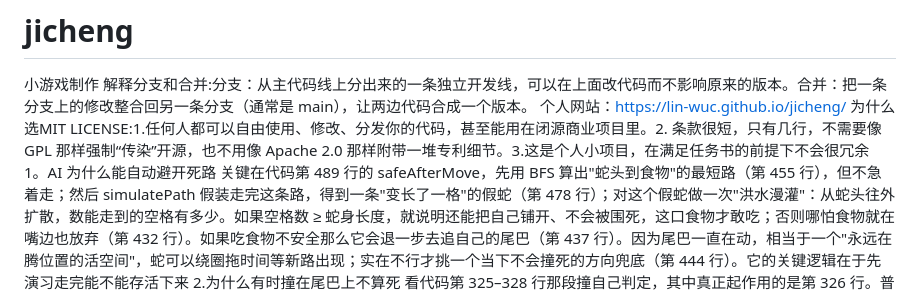
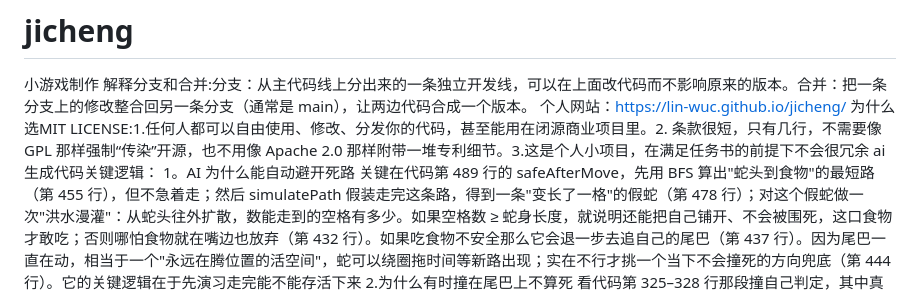
Before and after one commit to Lin-wuc/jicheng, a Markdown page: README.md, the part around the change. GitHub-like rendering.

Commit message:
ai生成代码关键逻辑
Added explanation of AI-generated code logic and game mechanics.

```diff
--- a/README.md
+++ b/README.md
@@ -3,6 +3,7 @@
 解释分支和合并:分支：从主代码线上分出来的一条独立开发线，可以在上面改代码而不影响原来的版本。合并：把一条分支上的修改整合回另一条分支（通常是 main），让两边代码合成一个版本。
 个人网站：https://lin-wuc.github.io/jicheng/
 为什么选MIT LICENSE:1.任何人都可以自由使用、修改、分发你的代码，甚至能用在闭源商业项目里。2. 条款很短，只有几行，不需要像 GPL 那样强制“传染”开源，也不用像 Apache 2.0 那样附带一堆专利细节。3.这是个人小项目，在满足任务书的前提下不会很冗余
+ai生成代码关键逻辑：
 1。AI 为什么能自动避开死路
 关键在代码第 489 行的 safeAfterMove，先用 BFS 算出"蛇头到食物"的最短路（第 455 行），但不急着走；然后 simulatePath 假装走完这条路，得到一条"变长了一格"的假蛇（第 478 行）；对这个假蛇做一次"洪水漫灌"：从蛇头往外扩散，数能走到的空格有多少。如果空格数 ≥ 蛇身长度，就说明还能把自己铺开、不会被围死，这口食物才敢吃；否则哪怕食物就在嘴边也放弃（第 432 行）。如果吃食物不安全那么它会退一步去追自己的尾巴（第 437 行）。因为尾巴一直在动，相当于一个"永远在腾位置的活空间"，蛇可以绕圈拖时间等新路出现；实在不行才挑一个当下不会撞死的方向兜底（第 444 行）。它的关键逻辑在于先演习走完能不能存活下来
 2.为什么有时撞在尾巴上不算死
```
